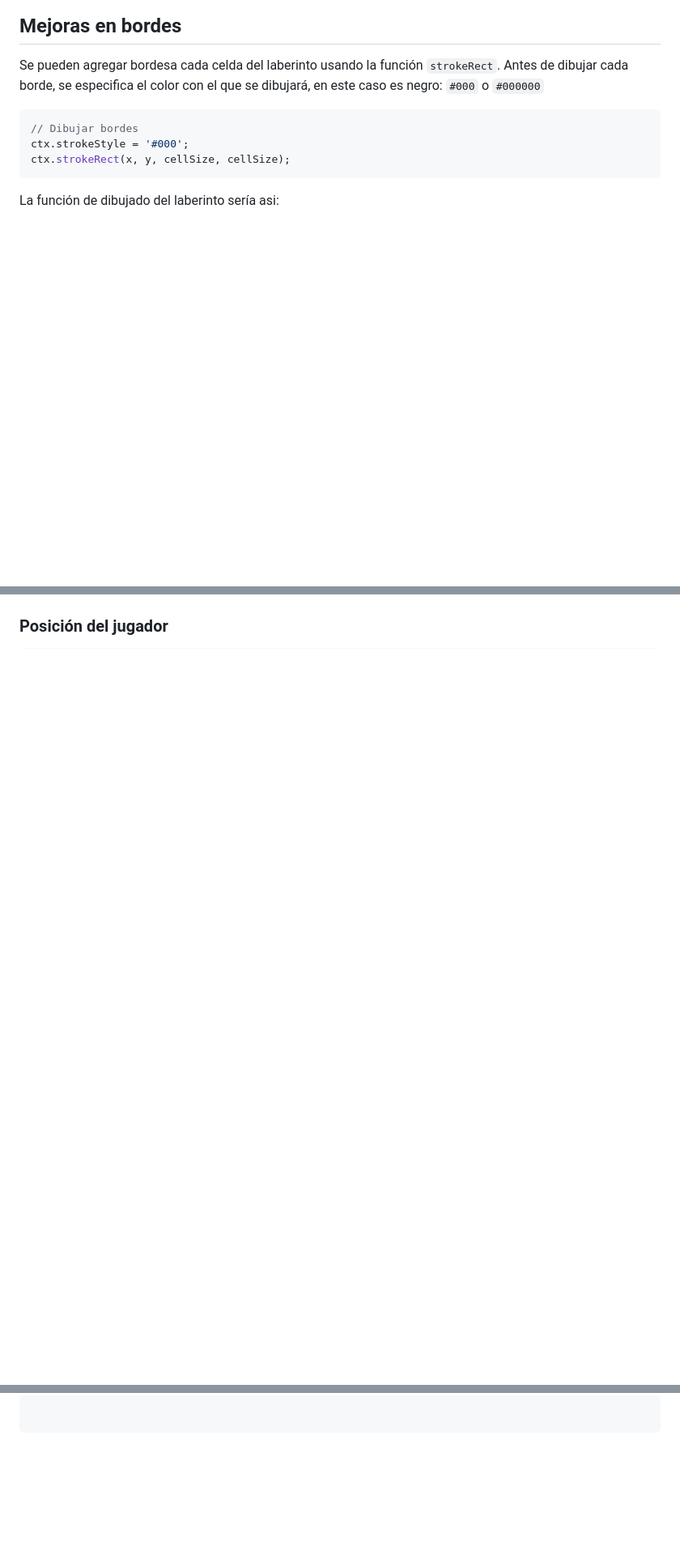
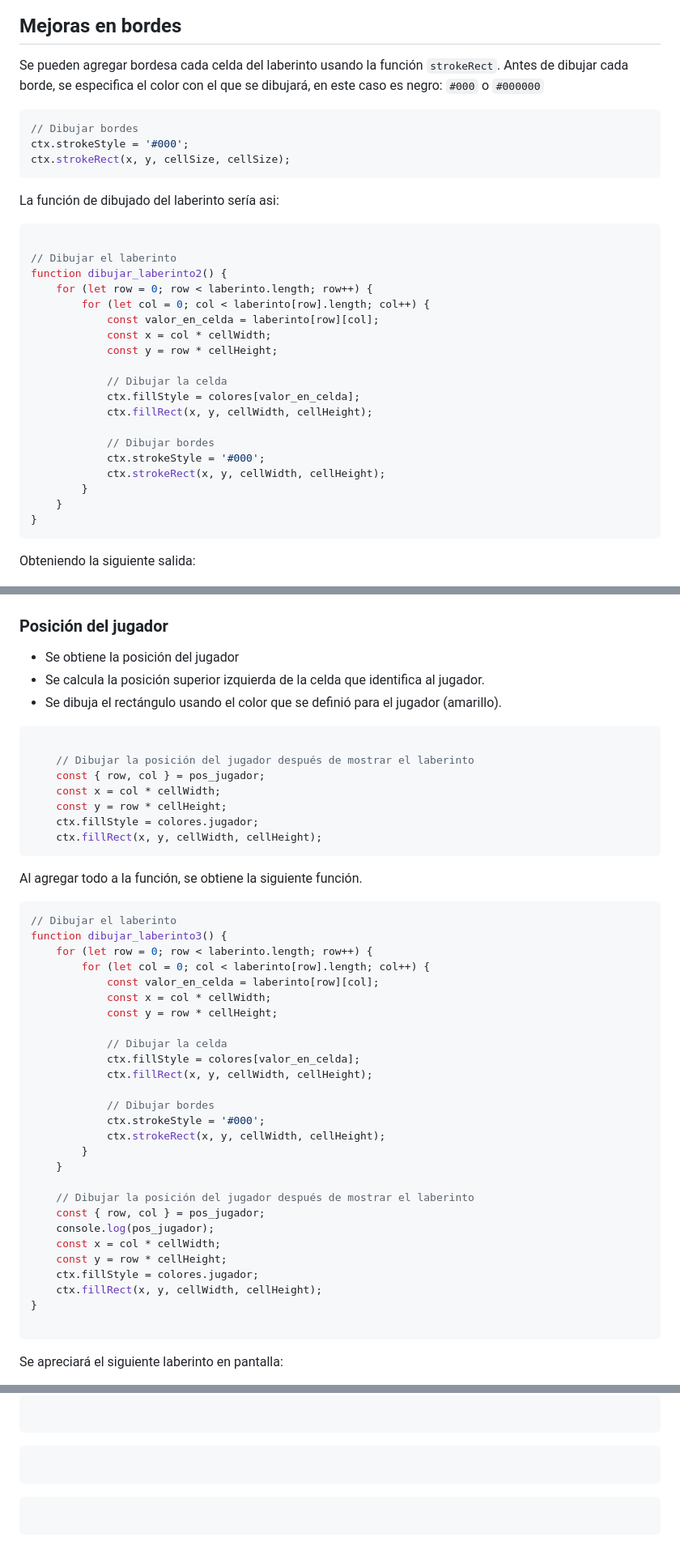
Before and after one commit to mergutm/web01, a Markdown page: animacion/README.md, 3 parts joined by grey strips. Shown at 81% size. Drawn GitHub-style; blank space fills up the shorter version.

````diff
--- a/animacion/README.md
+++ b/animacion/README.md
@@ -194,9 +194,81 @@ ctx.strokeRect(x, y, cellSize, cellSize);
 ```
 
 
+
 La función de dibujado del laberinto sería asi:
+
+
+```javascript
+
+// Dibujar el laberinto
+function dibujar_laberinto2() {
+    for (let row = 0; row < laberinto.length; row++) {
+        for (let col = 0; col < laberinto[row].length; col++) {
+            const valor_en_celda = laberinto[row][col];
+            const x = col * cellWidth;
+            const y = row * cellHeight;
+
+            // Dibujar la celda
+            ctx.fillStyle = colores[valor_en_celda];
+            ctx.fillRect(x, y, cellWidth, cellHeight);
+
+            // Dibujar bordes
+            ctx.strokeStyle = '#000';
+            ctx.strokeRect(x, y, cellWidth, cellHeight);
+        }
+    }
+}
+```
+
+Obteniendo la siguiente salida:
 
 <img src='https://github.com/mergutm/web01/blob/main/animacion/img/lab03.png'>
 
 ### Posición del jugador
 
+* Se obtiene la posición del jugador
+* Se calcula la posición superior izquierda de la celda que identifica al jugador.
+* Se dibuja el rectángulo usando el color que se definió para el jugador (amarillo).
+
+```javascript
+
+    // Dibujar la posición del jugador después de mostrar el laberinto
+    const { row, col } = pos_jugador;
+    const x = col * cellWidth;
+    const y = row * cellHeight;
+    ctx.fillStyle = colores.jugador;
+    ctx.fillRect(x, y, cellWidth, cellHeight);
+```
+Al agregar todo a la función, se obtiene la siguiente función.
+
+```javascript
+// Dibujar el laberinto
+function dibujar_laberinto3() {
+    for (let row = 0; row < laberinto.length; row++) {
+        for (let col = 0; col < laberinto[row].length; col++) {
+            const valor_en_celda = laberinto[row][col];
+            const x = col * cellWidth;
+            const y = row * cellHeight;
+
+            // Dibujar la celda
+            ctx.fillStyle = colores[valor_en_celda];
+            ctx.fillRect(x, y, cellWidth, cellHeight);
+
+            // Dibujar bordes
+            ctx.strokeStyle = '#000';
+            ctx.strokeRect(x, y, cellWidth, cellHeight);
+        }
+    }
+
+    // Dibujar la posición del jugador después de mostrar el laberinto
+    const { row, col } = pos_jugador;
+    console.log(pos_jugador);
+    const x = col * cellWidth;
+    const y = row * cellHeight;
+    ctx.fillStyle = colores.jugador;
+    ctx.fillRect(x, y, cellWidth, cellHeight);
+}
+
+```
+Se apreciará el siguiente laberinto en pantalla:
+
@@ -203,3 +283,15 @@ La función de dibujado del laberinto sería asi:
 ```javascript
 
 ```
+
+
+
+```javascript
+
+```
+
+
+
+```javascript
+
+```
````
Also changed, not shown: other parts of animacion/README.md (+19 -11 lines).
